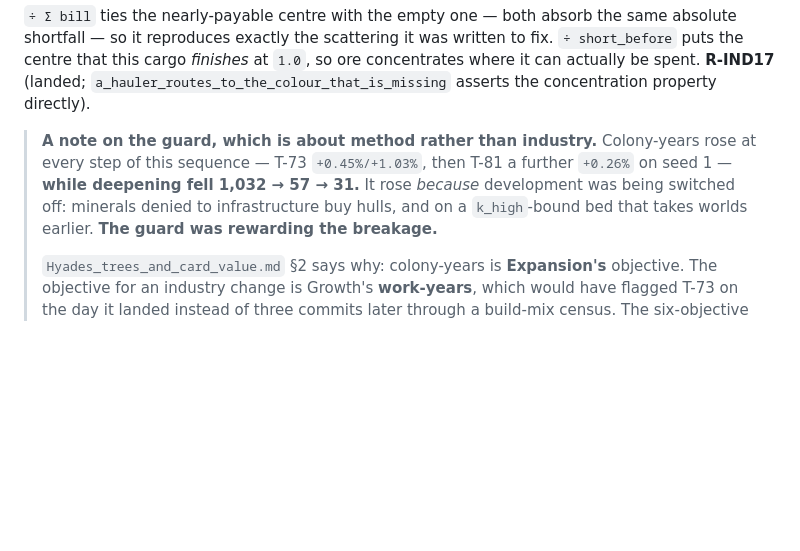
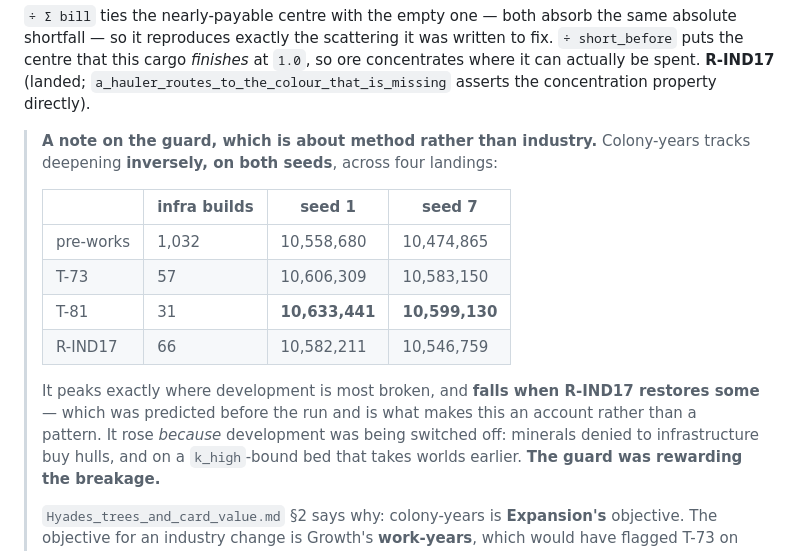
Before and after one commit to dwindlehop-pixel/hyades-4x, a Markdown page: docs/Hyades_industry.md, the part around the change. Rendered like a GitHub page; blank space fills up the shorter version.

```diff
--- a/docs/Hyades_industry.md
+++ b/docs/Hyades_industry.md
@@ -1284,8 +1284,19 @@ ore concentrates where it can actually be spent. **R-IND17** (landed;
 property directly).
 
 > **A note on the guard, which is about method rather than industry.**
-> Colony-years rose at every step of this sequence — T-73 `+0.45%/+1.03%`, then
-> T-81 a further `+0.26%` on seed 1 — **while deepening fell 1,032 → 57 → 31.**
+> Colony-years tracks deepening **inversely, on both seeds**, across four
+> landings:
+>
+> | | infra builds | seed 1 | seed 7 |
+> |---|---|---|---|
+> | pre-works | 1,032 | 10,558,680 | 10,474,865 |
+> | T-73 | 57 | 10,606,309 | 10,583,150 |
+> | T-81 | 31 | **10,633,441** | **10,599,130** |
+> | R-IND17 | 66 | 10,582,211 | 10,546,759 |
+>
+> It peaks exactly where development is most broken, and **falls when R-IND17
+> restores some** — which was predicted before the run and is what makes this an
+> account rather than a pattern.
 > It rose *because* development was being switched off: minerals denied to
 > infrastructure buy hulls, and on a `k_high`-bound bed that takes worlds
 > earlier. **The guard was rewarding the breakage.**
```
Also changed, not shown: docs/Hyades_politics_trade_and_intelligence.md (+8 -8 lines).
